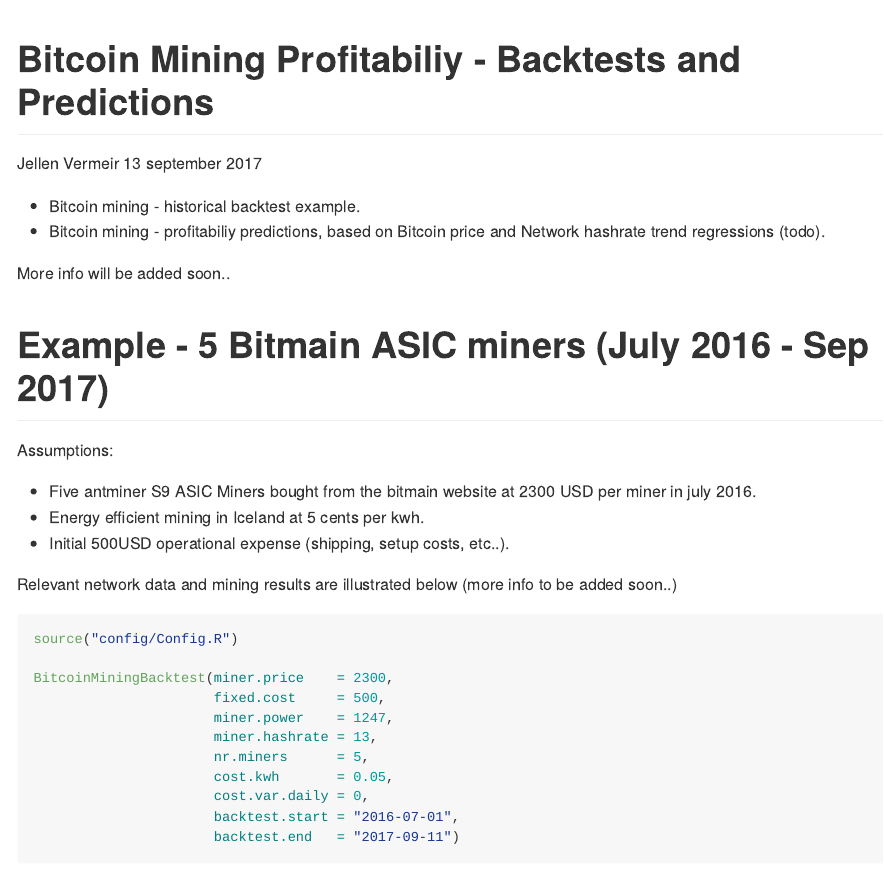
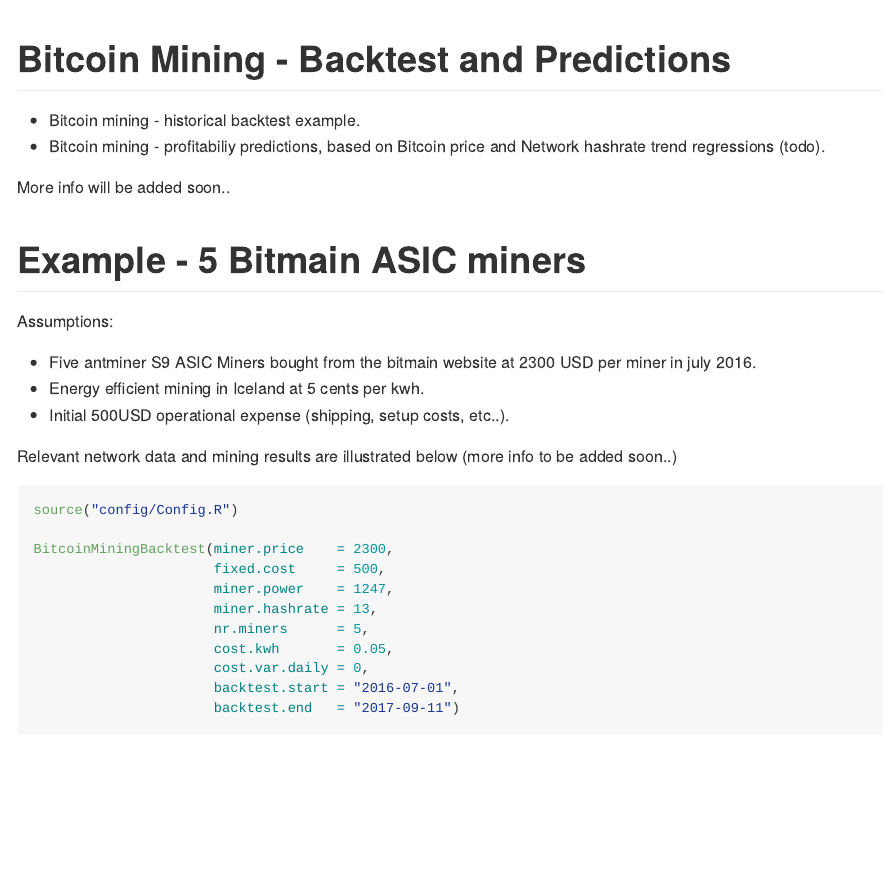
Before and after one commit to VermeirJellen/Bitcoin_Mining_Backtest_Predictions, an R Markdown document (README.rmd): the page in a window 1100 px wide, from its top. Rendered offline with R 4.5, knitr and Pandoc, with nearby package versions; both versions are drawn in the output format of the newer one; some code elsewhere in the file could not run offline.

Commit message:
Modified Readme Files

```diff
--- a/README.rmd
+++ b/README.rmd
@@ -1,8 +1,6 @@
 ---
-title: "Bitcoin Mining Profitabiliy - Backtests and Predictions"
-author: "Jellen Vermeir"
-date: "13 september 2017"
-output: html_document
+title: "Bitcoin Mining - Backtest and Predictions"
+output: rmarkdown::github_document
 ---
 
 - Bitcoin mining - historical backtest example.
@@ -10,7 +8,7 @@
 
 More info will be added soon..
 
-# Example - 5 Bitmain ASIC miners (July 2016 - Sep 2017)
+# Example - 5 Bitmain ASIC miners
 
 Assumptions:
 
```
Also changed, not shown: README.html (deleted), README.md (added), 8 other files.
